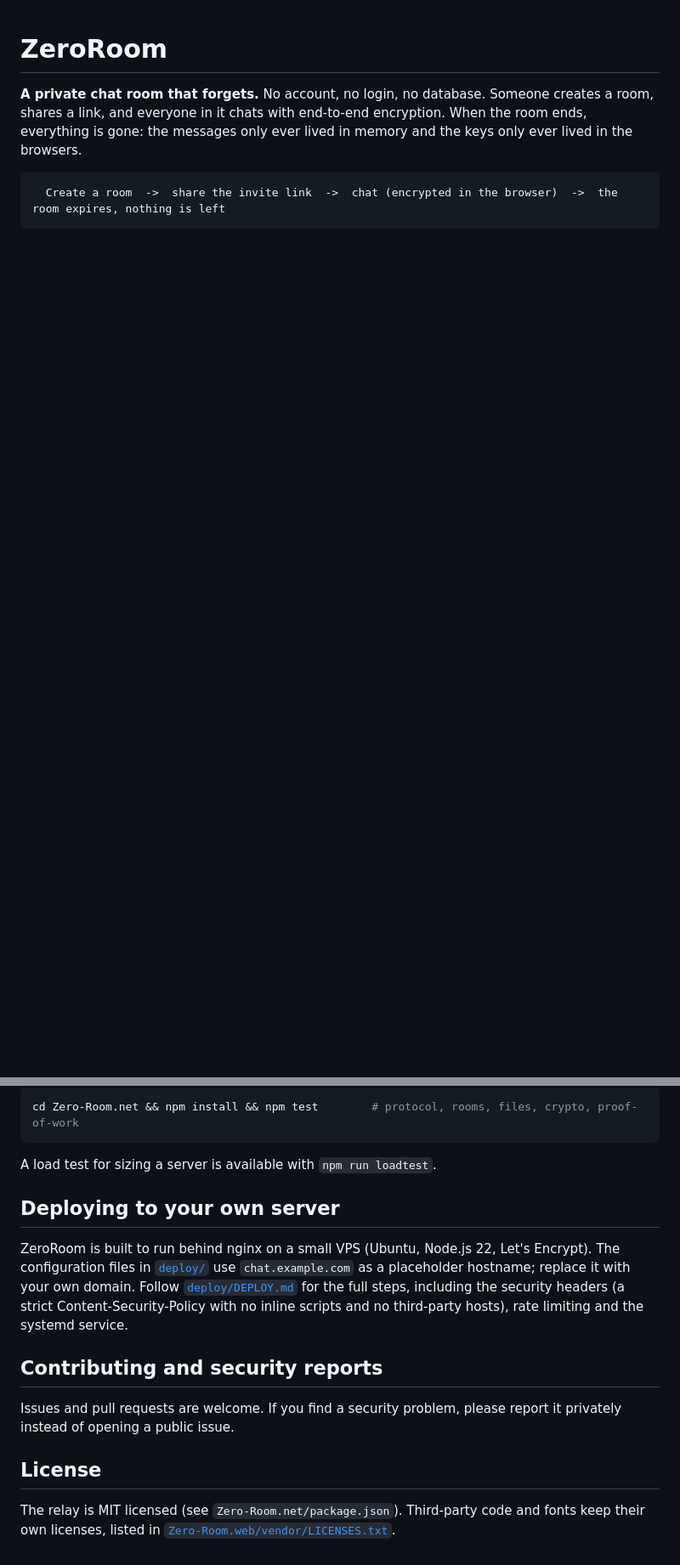
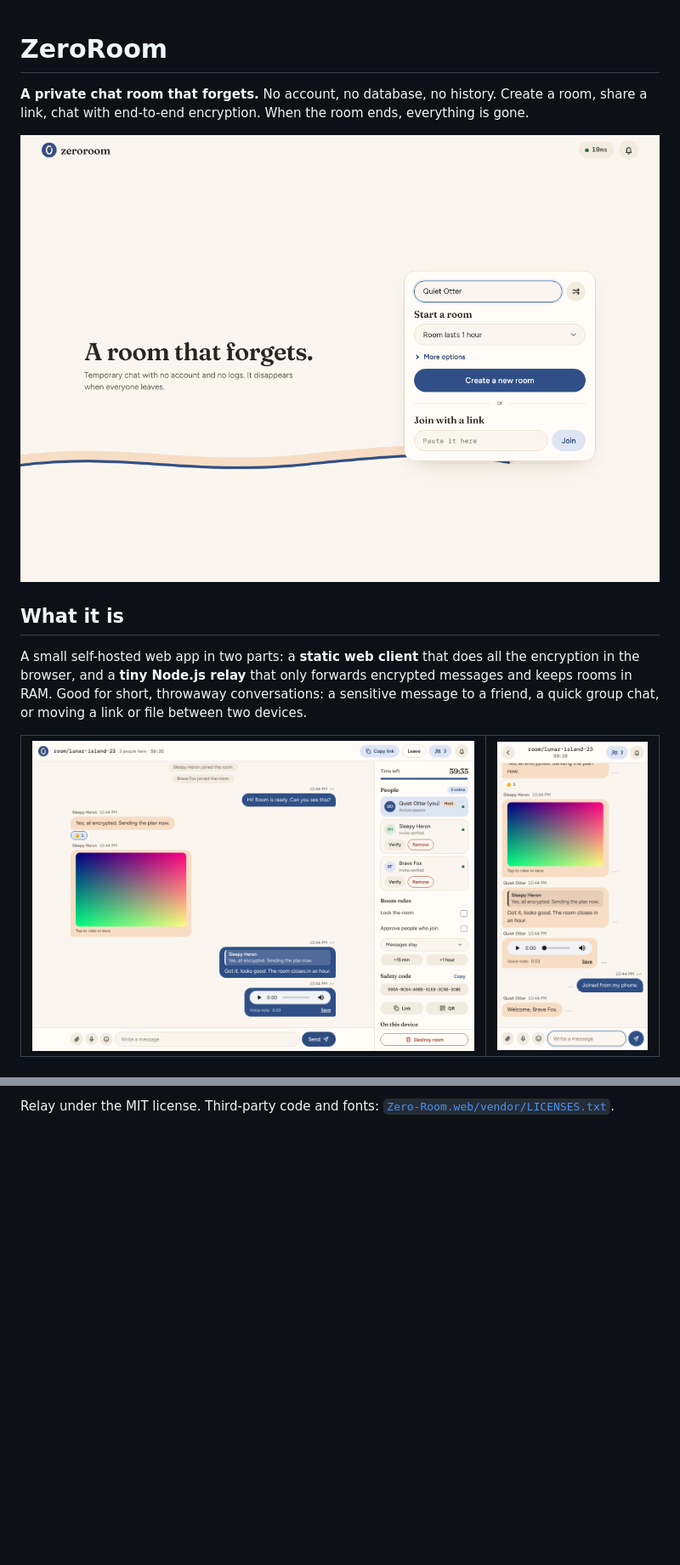
Before and after one commit to Leslie-Krat/Private-Message-Room, a Markdown page: README.md, 2 parts joined by grey strips. Shown at 85% size. Rendered like a GitHub page; pictures changed too: docs/home.png (added), docs/phone.png (added), docs/room.png (added); blank space fills up the shorter version.

Commit message:
Compact README with diagram and screenshots

````diff
--- a/README.md
+++ b/README.md
@@ -1,8 +1,21 @@
 # ZeroRoom
 
-**A private chat room that forgets.** No account, no login, no database. Someone creates a room, shares a
-link, and everyone in it chats with end-to-end encryption. When the room ends, everything is gone: the
-messages only ever lived in memory and the keys only ever lived in the browsers.
+**A private chat room that forgets.** No account, no database, no history. Create a room, share a link,
+chat with end-to-end encryption. When the room ends, everything is gone.
 
-```
-  Create a room  ->  share the invite link  ->  chat (encrypted in the browser)  ->  the room expires, nothing is left
+<p align="center"><img src="docs/home.png" alt="ZeroRoom home page" width="760"></p>
+
+## What it is
+
+A small self-hosted web app in two parts: a **static web client** that does all the encryption in the
+browser, and a **tiny Node.js relay** that only forwards encrypted messages and keeps rooms in RAM.
+Good for short, throwaway conversations: a sensitive message to a friend, a quick group chat, or moving a
+link or file between two devices.
+
+<table>
+  <tr>
+    <td><img src="docs/room.png" alt="Chat room on desktop" width="560"></td>
+    <td><img src="docs/phone.png" alt="Chat room on a phone" width="190"></td>
+  </tr>
+</table>
+
@@ -141,23 +84 @@ ALLOWED_ORIGINS=https://chat.example.com
-```bash
-cd Zero-Room.net && npm install && npm test        # protocol, rooms, files, crypto, proof-of-work
-```
-
-A load test for sizing a server is available with `npm run loadtest`.
-
-## Deploying to your own server
-
-ZeroRoom is built to run behind nginx on a small VPS (Ubuntu, Node.js 22, Let's Encrypt). The configuration
-files in [`deploy/`](deploy/) use `chat.example.com` as a placeholder hostname; replace it with your own
-domain. Follow [`deploy/DEPLOY.md`](deploy/DEPLOY.md) for the full steps, including the security headers
-(a strict Content-Security-Policy with no inline scripts and no third-party hosts), rate limiting and the
-systemd service.
-
-## Contributing and security reports
-
-Issues and pull requests are welcome. If you find a security problem, please report it privately instead of
-opening a public issue.
-
-## License
-
-The relay is MIT licensed (see `Zero-Room.net/package.json`). Third-party code and fonts keep their own
-licenses, listed in [`Zero-Room.web/vendor/LICENSES.txt`](Zero-Room.web/vendor/LICENSES.txt).
+Relay under the MIT license. Third-party code and fonts: [`Zero-Room.web/vendor/LICENSES.txt`](Zero-Room.web/vendor/LICENSES.txt).
````
Also changed, not shown: other parts of README.md (+45 -115 lines).
